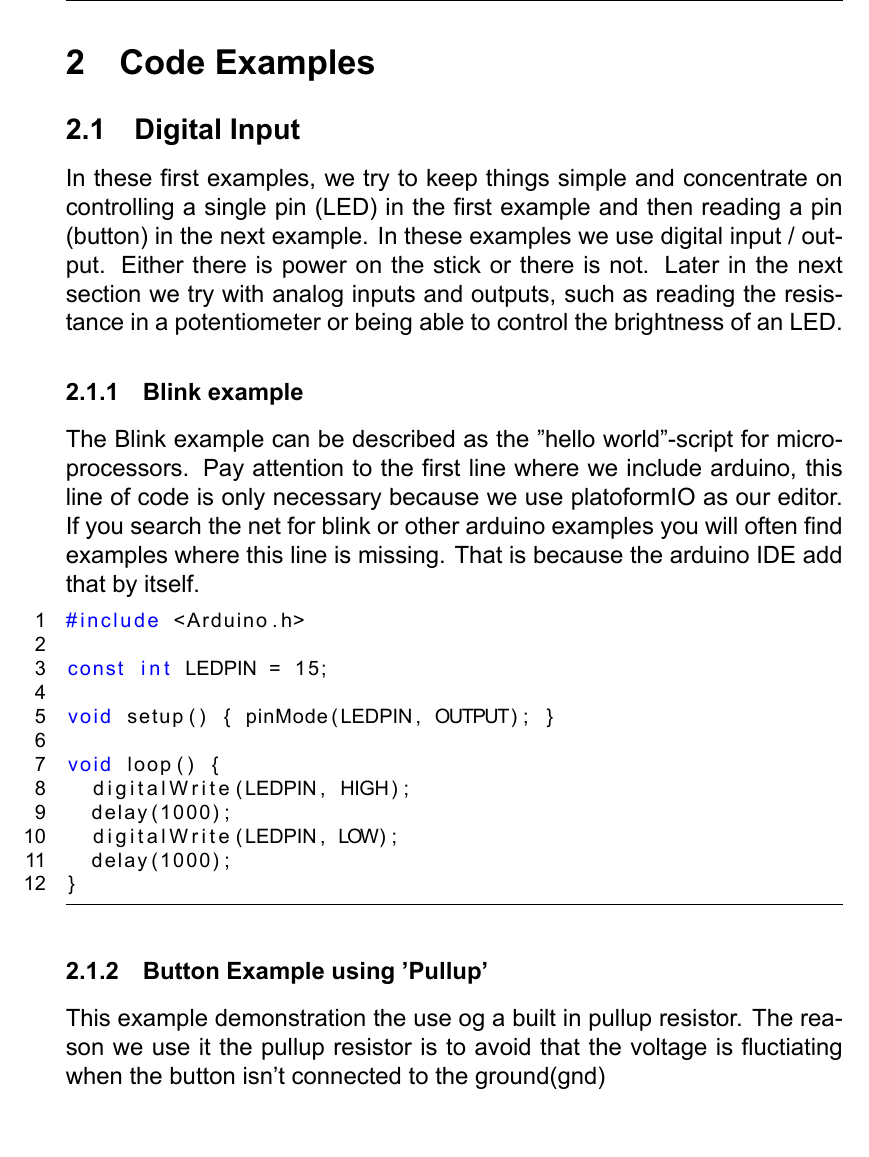
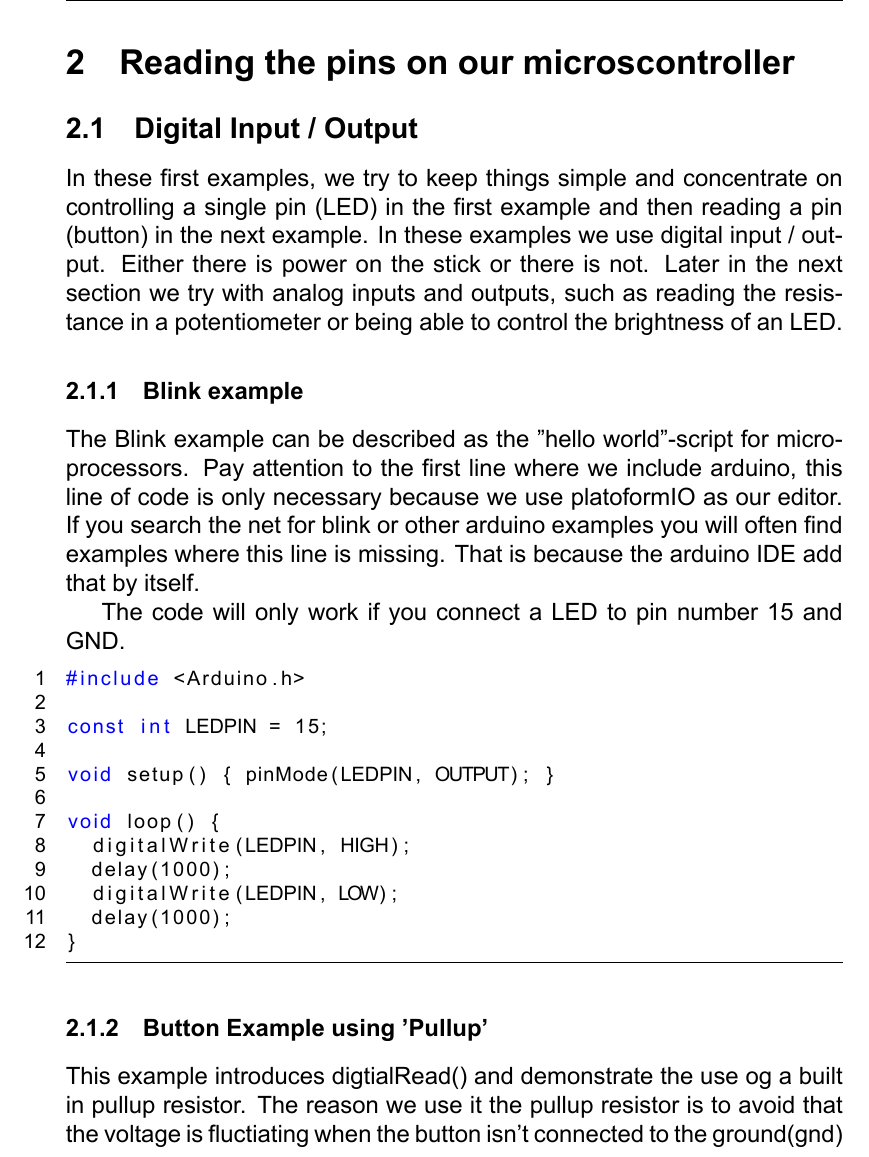
Before and after one commit to EbbeVang/IDS_Notes, a LaTeX document (ids_kit_notes.tex): part of page 2 of 6, cut at the place of the change, the shorter picture padded with empty space. The pictures show the PDF file ids_kit_notes.pdf that the author committed with the source.

```diff
--- a/ids_kit_notes.tex
+++ b/ids_kit_notes.tex
@@ -76,9 +76,9 @@
 %\includegraphics[width=\textwidth,keepaspectratio=true]{ESP32Espresiffboards12.jpg}
 
 \newpage
-\section{Code Examples}
+\section{Reading the pins on our microscontroller}
 
-\subsection{Digital Input}
+\subsection{Digital Input / Output}
 
 In these first examples, we try to keep things simple and concentrate on controlling a single pin (LED) in the first example and then reading a pin (button)
 in the next example. In these examples we use digital input / output.
@@ -88,12 +88,13 @@
 \subsubsection{Blink example}
 The Blink example can be described as the "hello world"-script for microprocessors. Pay attention to the first line where we include arduino, this line of code is only necessary because we use platoformIO as our editor. If you search the net for blink or other arduino examples you will often find examples where this line is missing. That is because the arduino IDE add that by itself.
 
+The code will only work if you connect a LED to pin number 15 and GND.
 
 \lstinputlisting{code_examples/lecture_1/led.cpp}
 
 \subsubsection{Button Example using 'Pullup'}
 
-This example demonstration the use og a built in pullup resistor.
+This example introduces digtialRead() and demonstrate the use og a built in pullup resistor.
 The reason we use it the pullup resistor is to avoid that the voltage is fluctiating when the button isn't connected to the ground(gnd)
 
 \lstinputlisting{code_examples/lecture_1/button.cpp}
```
Also changed, not shown: ids_kit_notes.pdf, ids_kit_notes.tex (5 more changed lines), 1 other file.
